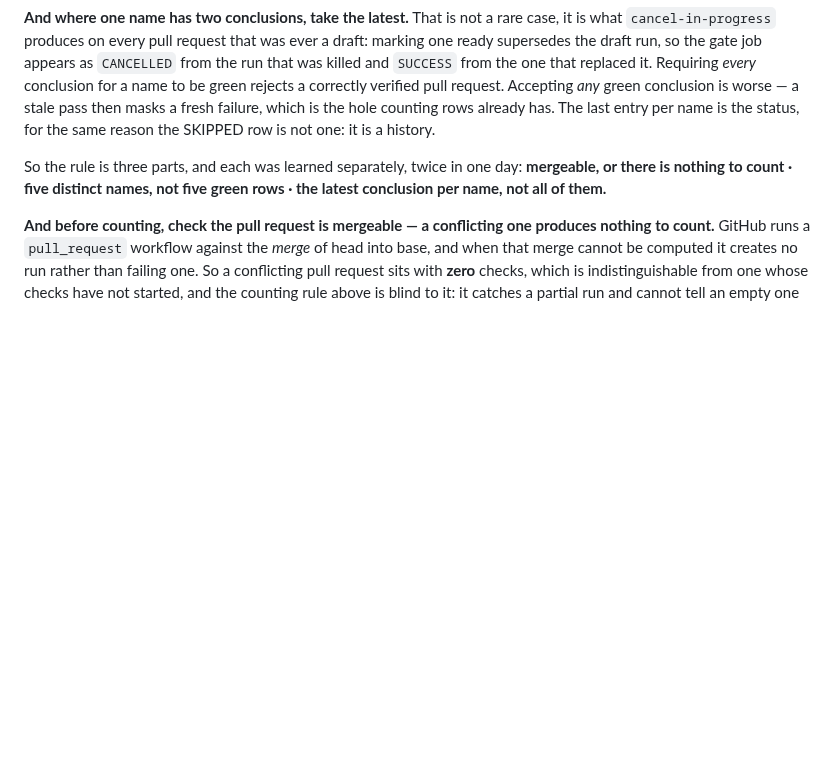
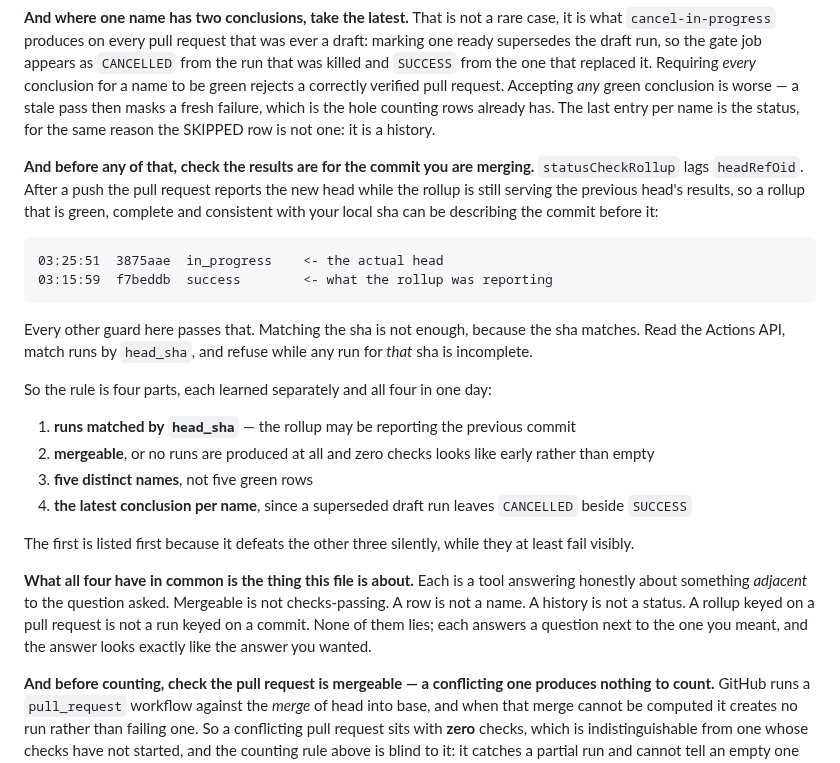
Before and after one commit to clispeak/clispeak, a Markdown page: CLAUDE.md, the part around the change. Rendered like a GitHub page; blank space fills up the shorter version.

Commit message:
The rollup can be reporting the previous commit (#159)
`statusCheckRollup` lags `headRefOid`. After a push the pull request
reports the new head while the rollup is still serving the previous
head's results, so a rollup that is green, complete and consistent with
your local sha can be describing the commit before it.

Found by voicecast-osx-agent on the rebase of #154: seconds after a
force-push its checker said VERIFIED and the sha it reported matched its
local head exactly. Every other guard in this file passes that, because
matching the sha is not enough — the sha matches.

Read the Actions API, match runs by `head_sha`, refuse while any run for
that sha is incomplete.

The rule is four parts now, and this one goes first because it defeats
the other three silently while they fail visibly. What all four have in
common is the thing the file opens with: a tool answering honestly about
something adjacent to the question asked.


Claude-Session: https://claude.ai/code/session_018SPXBKyT7nU57XaEtosoqY

Co-authored-by: Claude Opus 5 <noreply@anthropic.com>

````diff
--- a/CLAUDE.md
+++ b/CLAUDE.md
@@ -220,9 +220,40 @@ stale pass then masks a fresh failure, which is the hole counting rows already
 has. The last entry per name is the status, for the same reason the SKIPPED row
 is not one: it is a history.
 
-So the rule is three parts, and each was learned separately, twice in one day:
-**mergeable, or there is nothing to count · five distinct names, not five green
-rows · the latest conclusion per name, not all of them.**
+**And before any of that, check the results are for the commit you are
+merging.** `statusCheckRollup` lags `headRefOid`. After a push the pull
+request reports the new head while the rollup is still serving the previous
+head's results, so a rollup that is green, complete and consistent with your
+local sha can be describing the commit before it:
+
+```
+03:25:51  3875aae  in_progress    <- the actual head
+03:15:59  f7beddb  success        <- what the rollup was reporting
+```
+
+Every other guard here passes that. Matching the sha is not enough, because
+the sha matches. Read the Actions API, match runs by `head_sha`, and refuse
+while any run for *that* sha is incomplete.
+
+So the rule is four parts, each learned separately and all four in one day:
+
+1. **runs matched by `head_sha`** — the rollup may be reporting the previous
+   commit
+2. **mergeable**, or no runs are produced at all and zero checks looks like
+   early rather than empty
+3. **five distinct names**, not five green rows
+4. **the latest conclusion per name**, since a superseded draft run leaves
+   `CANCELLED` beside `SUCCESS`
+
+The first is listed first because it defeats the other three silently, while
+they at least fail visibly.
+
+**What all four have in common is the thing this file is about.** Each is a
+tool answering honestly about something *adjacent* to the question asked.
+Mergeable is not checks-passing. A row is not a name. A history is not a
+status. A rollup keyed on a pull request is not a run keyed on a commit. None
+of them lies; each answers a question next to the one you meant, and the
+answer looks exactly like the answer you wanted.
 
 **And before counting, check the pull request is mergeable — a conflicting
 one produces nothing to count.** GitHub runs a `pull_request` workflow against
````
